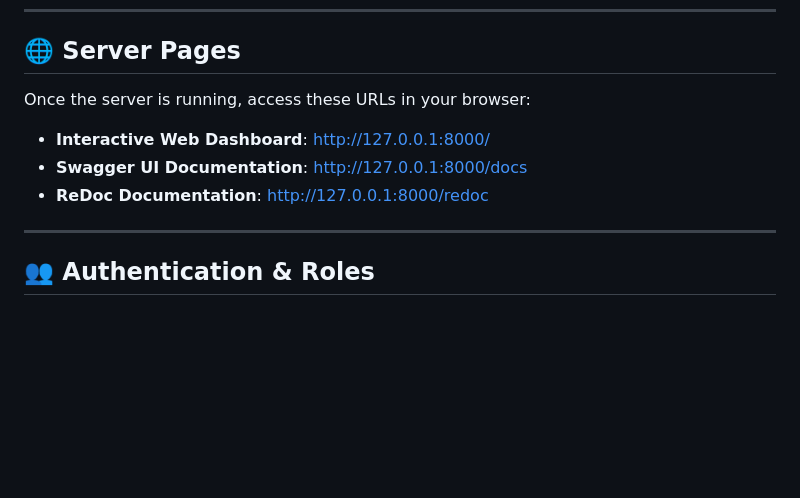
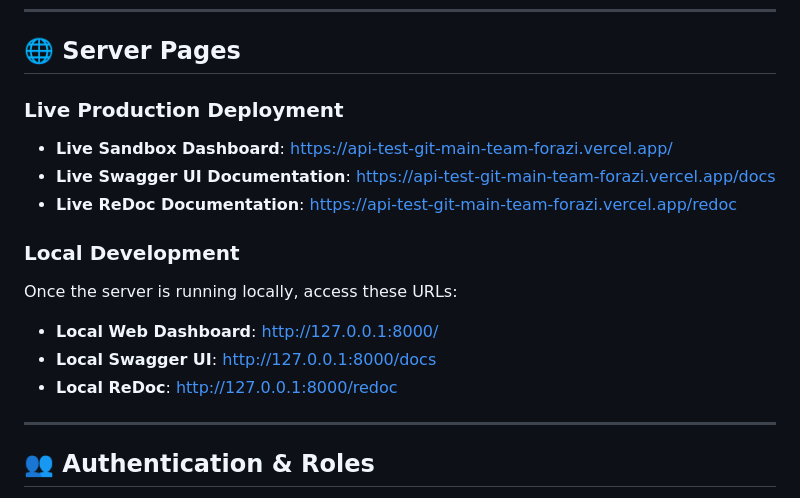
Before and after one commit to SazzadForazi/api_test, a Markdown page: README.md, the part around the change. Drawn GitHub-style; blank space fills up the shorter version.

Commit message:
Update README.md with Vercel live production URLs

```diff
--- a/README.md
+++ b/README.md
@@ -30,10 +30,18 @@ uvicorn app.main:app --host 0.0.0.0 --port 8000 --reload
 ---
 
 ## 🌐 Server Pages
-Once the server is running, access these URLs in your browser:
-* **Interactive Web Dashboard**: [http://127.0.0.1:8000/](http://127.0.0.1:8000/)
-* **Swagger UI Documentation**: [http://127.0.0.1:8000/docs](http://127.0.0.1:8000/docs)
-* **ReDoc Documentation**: [http://127.0.0.1:8000/redoc](http://127.0.0.1:8000/redoc)
+
+### Live Production Deployment
+* **Live Sandbox Dashboard**: [https://api-test-git-main-team-forazi.vercel.app/](https://api-test-git-main-team-forazi.vercel.app/)
+* **Live Swagger UI Documentation**: [https://api-test-git-main-team-forazi.vercel.app/docs](https://api-test-git-main-team-forazi.vercel.app/docs)
+* **Live ReDoc Documentation**: [https://api-test-git-main-team-forazi.vercel.app/redoc](https://api-test-git-main-team-forazi.vercel.app/redoc)
+
+### Local Development
+Once the server is running locally, access these URLs:
+* **Local Web Dashboard**: [http://127.0.0.1:8000/](http://127.0.0.1:8000/)
+* **Local Swagger UI**: [http://127.0.0.1:8000/docs](http://127.0.0.1:8000/docs)
+* **Local ReDoc**: [http://127.0.0.1:8000/redoc](http://127.0.0.1:8000/redoc)
+
 
 ---
 
```
